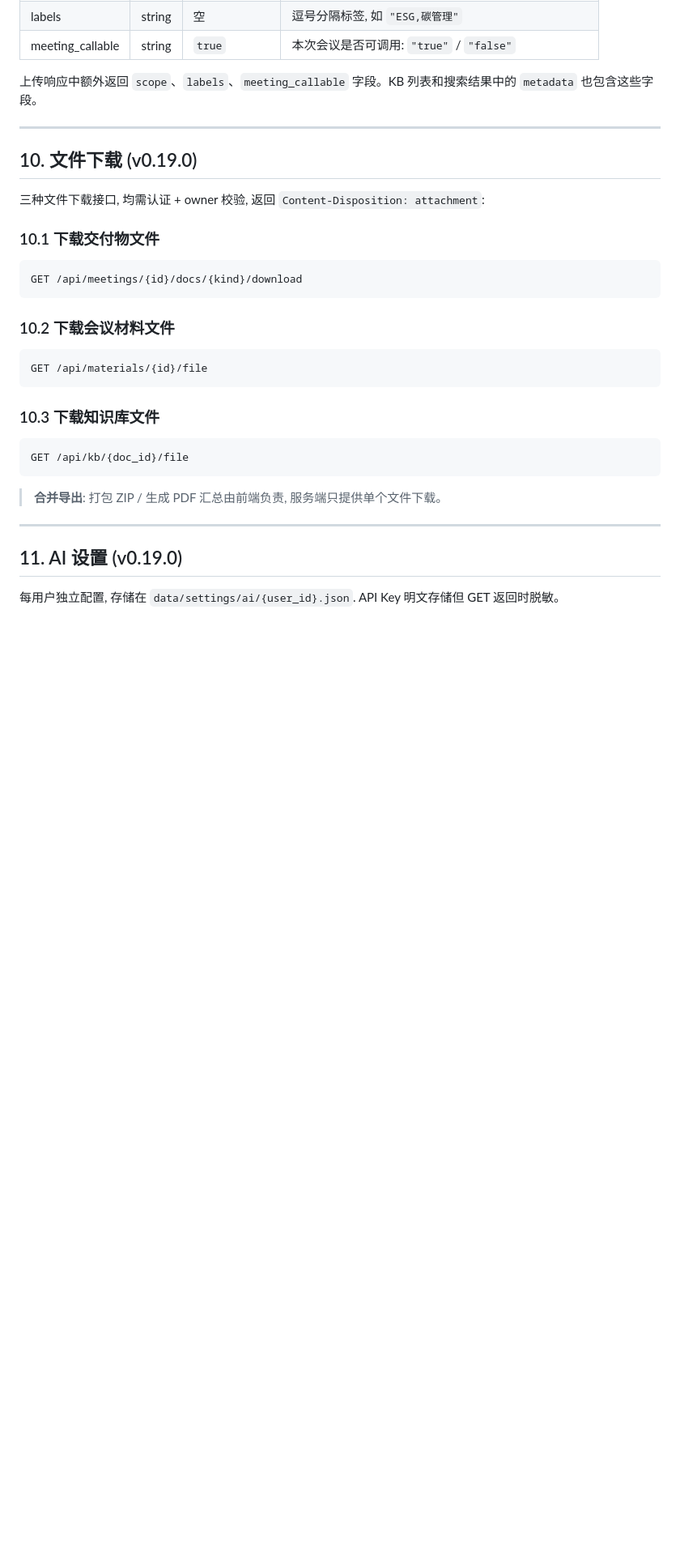
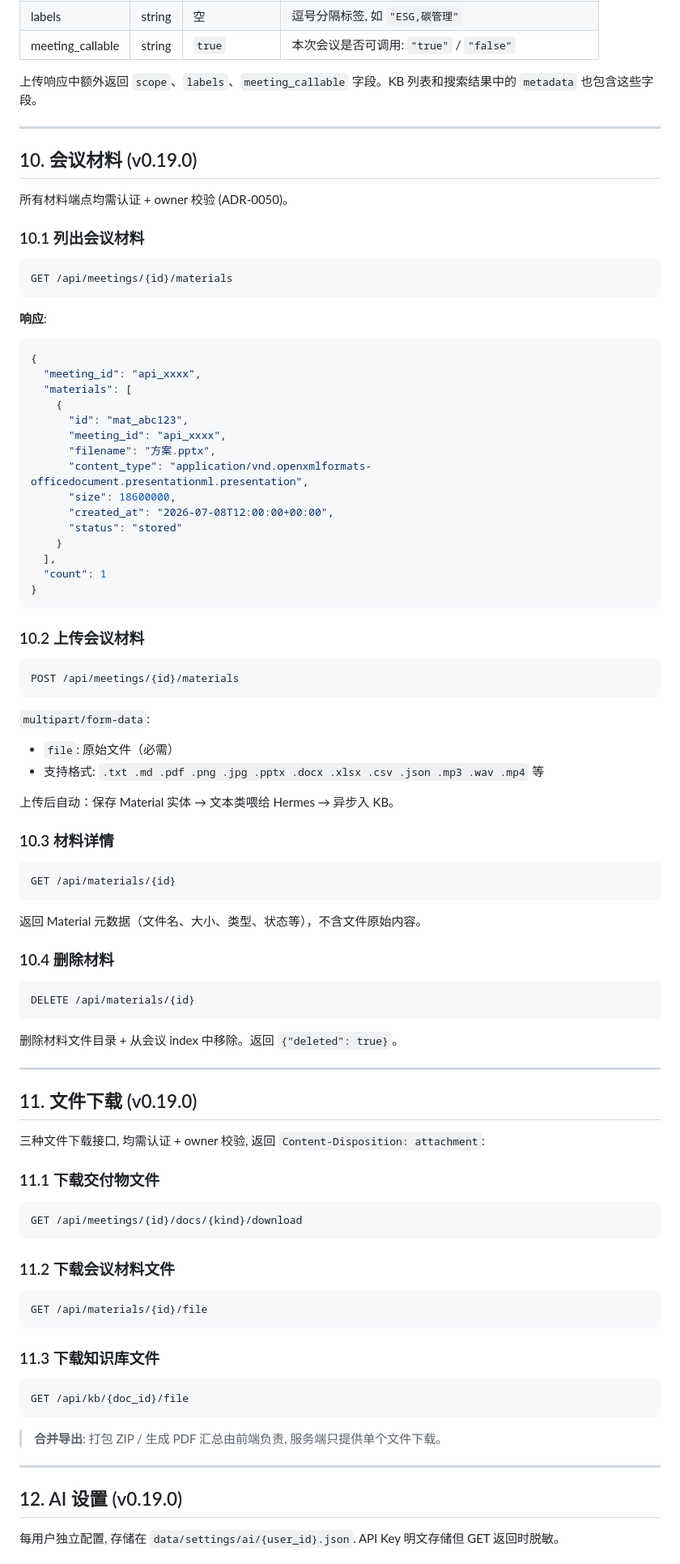
Before and after one commit to aotocode2026/vpbuddy, a Markdown page: docs/api-reference.md, the part around one of its changes. Shown at 81% size. Rendered like a GitHub page; blank space fills up the shorter version.

Commit message:
v0.19.0: 完善api-reference(材料CRUD+经验蒸馏+章节重编号) + build脚本补experience_store部署

````diff
--- a/docs/api-reference.md
+++ b/docs/api-reference.md
@@ -599,23 +609,82 @@ GET /api/meetings/{id}/events
 
 ---
 
-## 10. 文件下载 (v0.19.0)
+## 10. 会议材料 (v0.19.0)
+
+所有材料端点均需认证 + owner 校验 (ADR-0050)。
+
+### 10.1 列出会议材料
+
+```
+GET /api/meetings/{id}/materials
+```
+
+**响应**:
+```json
+{
+  "meeting_id": "api_xxxx",
+  "materials": [
+    {
+      "id": "mat_abc123",
+      "meeting_id": "api_xxxx",
+      "filename": "方案.pptx",
+      "content_type": "application/vnd.openxmlformats-officedocument.presentationml.presentation",
+      "size": 18600000,
+      "created_at": "2026-07-08T12:00:00+00:00",
+      "status": "stored"
+    }
+  ],
+  "count": 1
+}
+```
+
+### 10.2 上传会议材料
+
+```
+POST /api/meetings/{id}/materials
+```
+
+`multipart/form-data`:
+- `file`: 原始文件（必需）
+- 支持格式: `.txt .md .pdf .png .jpg .pptx .docx .xlsx .csv .json .mp3 .wav .mp4` 等
+
+上传后自动：保存 Material 实体 → 文本类喂给 Hermes → 异步入 KB。
+
+### 10.3 材料详情
+
+```
+GET /api/materials/{id}
+```
+
+返回 Material 元数据（文件名、大小、类型、状态等），不含文件原始内容。
+
+### 10.4 删除材料
+
+```
+DELETE /api/materials/{id}
+```
+
+删除材料文件目录 + 从会议 index 中移除。返回 `{"deleted": true}`。
+
+---
+
+## 11. 文件下载 (v0.19.0)
 
 三种文件下载接口, 均需认证 + owner 校验, 返回 `Content-Disposition: attachment`:
 
-### 10.1 下载交付物文件
+### 11.1 下载交付物文件
 
 ```
 GET /api/meetings/{id}/docs/{kind}/download
 ```
 
-### 10.2 下载会议材料文件
+### 11.2 下载会议材料文件
 
 ```
 GET /api/materials/{id}/file
 ```
 
-### 10.3 下载知识库文件
+### 11.3 下载知识库文件
 
 ```
 GET /api/kb/{doc_id}/file
@@ -625,7 +694,7 @@ GET /api/kb/{doc_id}/file
 
 ---
 
-## 11. AI 设置 (v0.19.0)
+## 12. AI 设置 (v0.19.0)
 
 每用户独立配置, 存储在 `data/settings/ai/{user_id}.json`. API Key 明文存储但 GET 返回时脱敏。
 
````
Also changed, not shown: other parts of docs/api-reference.md (+85 -15 lines).
